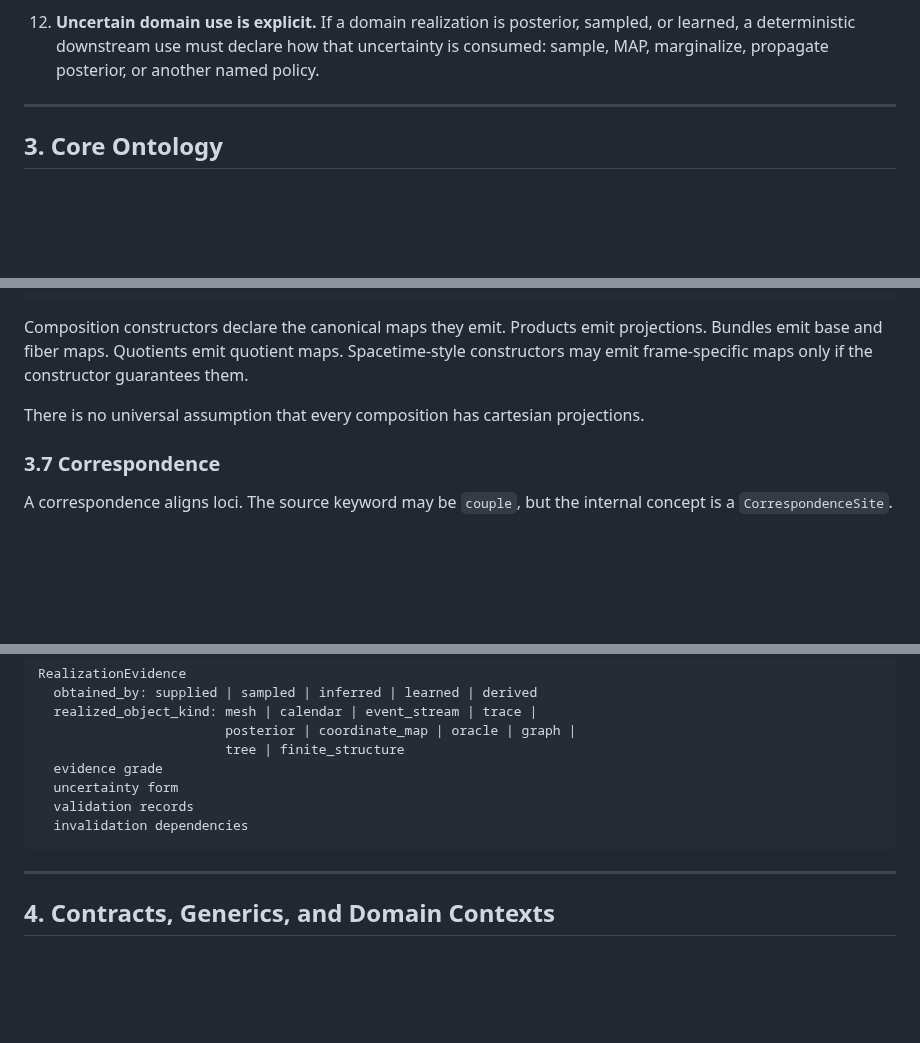
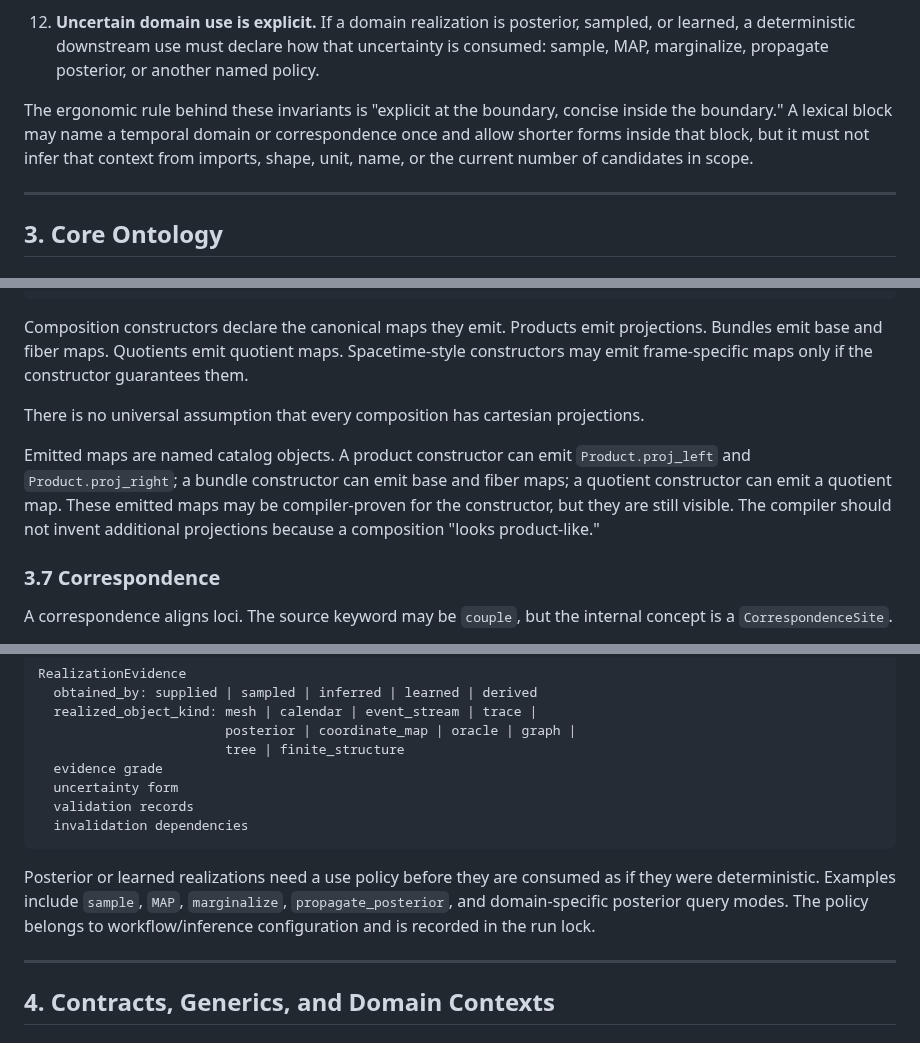
Before and after one commit to RileyLeff/myco, a Markdown page: planning/v2/domain_architecture_amendment.md, 3 parts joined by grey strips. GitHub-like rendering; blank space fills up the shorter version.

````diff
--- a/planning/v2/domain_architecture_amendment.md
+++ b/planning/v2/domain_architecture_amendment.md
@@ -123,6 +123,12 @@ These are the design commitments that appear stable across review:
     deterministic downstream use must declare how that uncertainty is
     consumed: sample, MAP, marginalize, propagate posterior, or another
     named policy.
+
+The ergonomic rule behind these invariants is "explicit at the boundary,
+concise inside the boundary." A lexical block may name a temporal domain
+or correspondence once and allow shorter forms inside that block, but it
+must not infer that context from imports, shape, unit, name, or the
+current number of candidates in scope.
 
 ---
 
@@ -321,6 +348,13 @@ maps only if the constructor guarantees them.
 There is no universal assumption that every composition has cartesian
 projections.
 
+Emitted maps are named catalog objects. A product constructor can emit
+`Product.proj_left` and `Product.proj_right`; a bundle constructor can
+emit base and fiber maps; a quotient constructor can emit a quotient
+map. These emitted maps may be compiler-proven for the constructor, but
+they are still visible. The compiler should not invent additional
+projections because a composition "looks product-like."
+
 ### 3.7 Correspondence
 
 A correspondence aligns loci. The source keyword may be `couple`, but
@@ -600,6 +640,12 @@ RealizationEvidence
   invalidation dependencies
 ```
 
+Posterior or learned realizations need a use policy before they are
+consumed as if they were deterministic. Examples include `sample`,
+`MAP`, `marginalize`, `propagate_posterior`, and domain-specific
+posterior query modes. The policy belongs to workflow/inference
+configuration and is recorded in the run lock.
+
 ---
 
 ## 4. Contracts, Generics, and Domain Contexts
````
Also changed, not shown: other parts of planning/v2/domain_architecture_amendment.md (+111 -3 lines).
